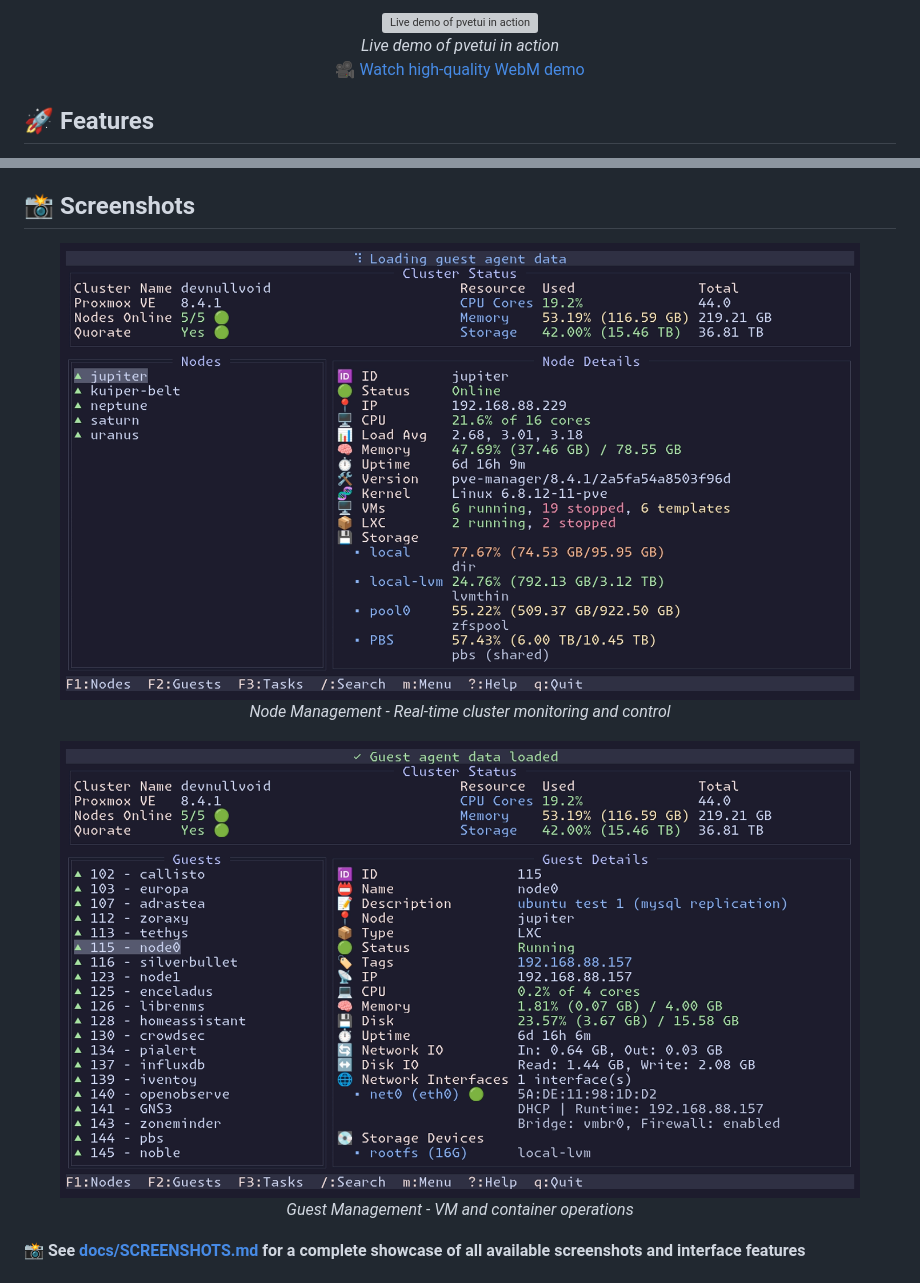
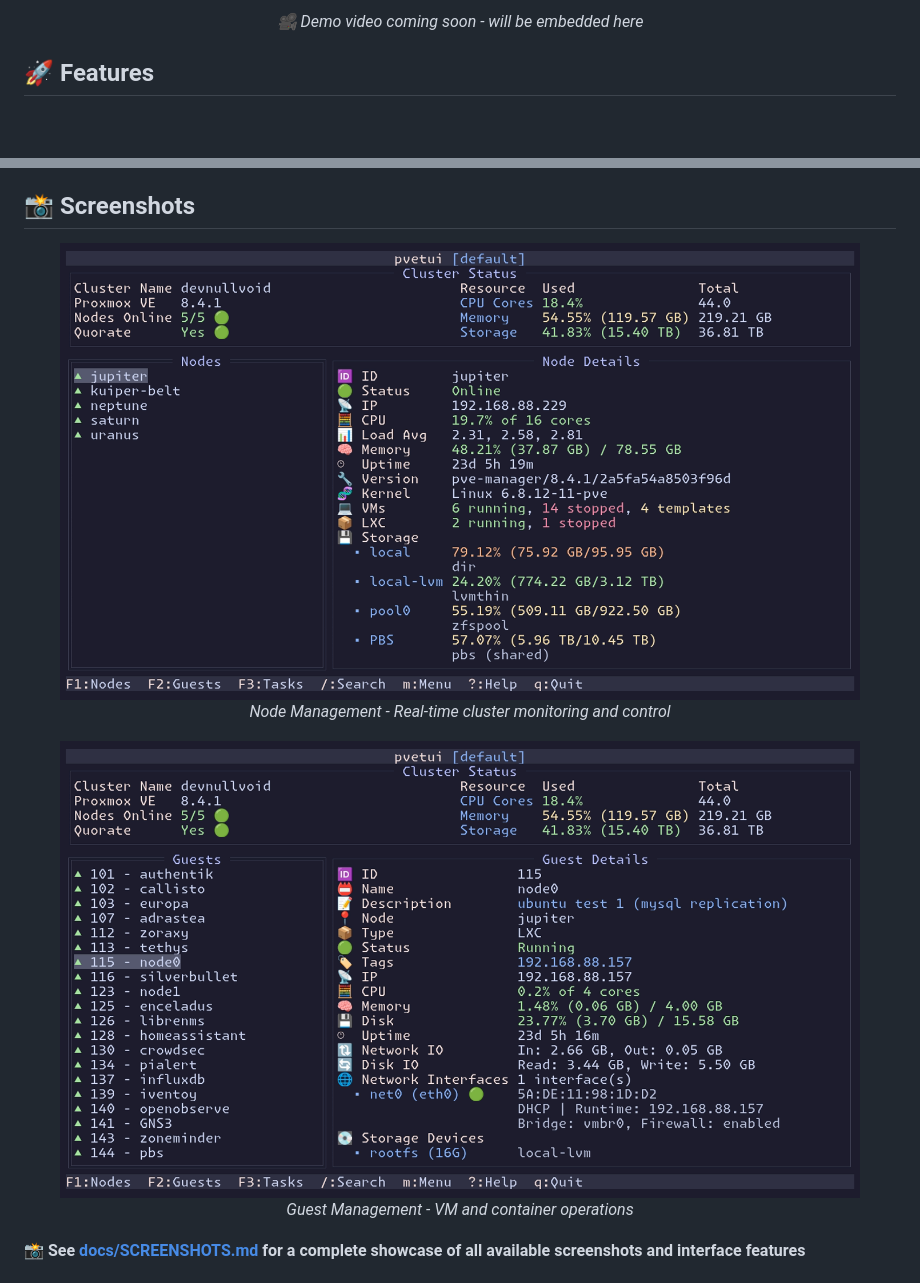
Before and after one commit to devnullvoid/pvetui, a Markdown page: README.md, 2 parts joined by grey strips. GitHub-like rendering; pictures changed too: docs/screenshot-guests.png, docs/screenshot-nodes.png; blank space fills up the shorter version; grey boxes are pictures that could not be loaded.

Commit message:
📝 Update README and demo files for enhanced presentation
- Replace demo GIF with a demo video placeholder in README.md
- Add new demo video in MP4 format to the documentation
- Update demo script to output the new MP4 video alongside existing formats
- Adjust sleep durations in demo scripts for better timing
- Minor updates to documentation files for consistency

```diff
--- a/README.md
+++ b/README.md
@@ -31,9 +31,5 @@
 <p align="center">
-  <img src="docs/demo.gif" width="600" alt="Live demo of pvetui in action">
-  <br>
-  <em>Live demo of pvetui in action</em>
-  <br>
-  <a href="docs/demo.webm">🎥 Watch high-quality WebM demo</a>
+  <em>🎥 Demo video coming soon - will be embedded here</em>
 </p>
 
 ## 🚀 Features
```
Also changed, not shown: other parts of README.md (+1 -1 lines), docs/screenshot-global-menu.png, docs/screenshot-guests-menu.png, docs/screenshot-nodes-menu.png, docs/screenshot-tasks.png, 4 other files.
